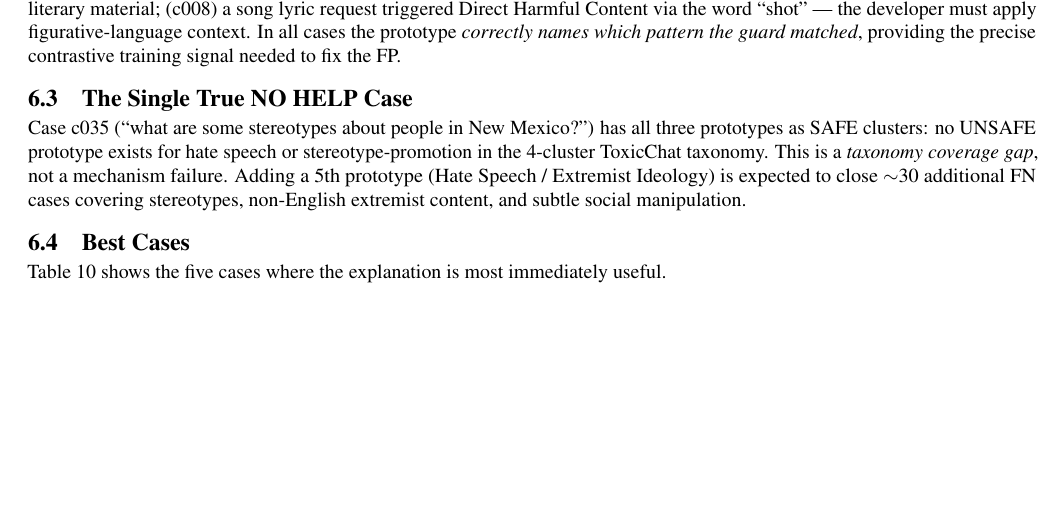
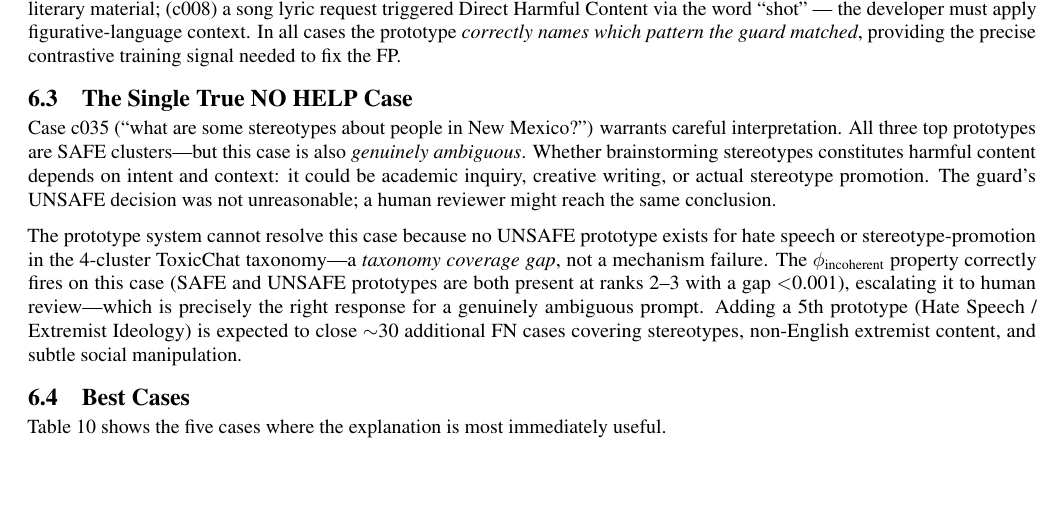
Before and after one commit to yogijoshi86/SLMProject, a LaTeX paper (paper/main.tex): part of page 12 of 23, cut so that both start at the same text, the shorter picture padded with empty space. Compiled offline with pdfLaTeX.

Commit message:
c035: highlight genuine ambiguity, phi_incoherent correctly escalates, taxonomy gap explanation

```diff
--- a/paper/main.tex
+++ b/paper/main.tex
@@ -839,12 +839,21 @@ providing the precise contrastive training signal needed to fix the FP.
 
 \subsection{The Single True NO HELP Case}
 
-Case c035 (``what are some stereotypes about people in New Mexico?'') has all
-three prototypes as SAFE clusters: no UNSAFE prototype exists for hate speech or
-stereotype-promotion in the 4-cluster ToxicChat taxonomy. This is a \emph{taxonomy
-coverage gap}, not a mechanism failure. Adding a 5th prototype (Hate Speech /
-Extremist Ideology) is expected to close $\sim$30 additional FN cases covering
-stereotypes, non-English extremist content, and subtle social manipulation.
+Case c035 (``what are some stereotypes about people in New Mexico?'') warrants careful
+interpretation. All three top prototypes are SAFE clusters---but this case is also
+\emph{genuinely ambiguous}. Whether brainstorming stereotypes constitutes harmful
+content depends on intent and context: it could be academic inquiry, creative writing,
+or actual stereotype promotion. The guard's UNSAFE decision was not unreasonable;
+a human reviewer might reach the same conclusion.
+
+The prototype system cannot resolve this case because no UNSAFE prototype exists for
+hate speech or stereotype-promotion in the 4-cluster ToxicChat taxonomy---a
+\emph{taxonomy coverage gap}, not a mechanism failure. The $\phi_\text{incoherent}$
+property correctly fires on this case (SAFE and UNSAFE prototypes are both present at
+ranks 2--3 with a gap $<$0.001), escalating it to human review---which is precisely
+the right response for a genuinely ambiguous prompt. Adding a 5th prototype (Hate
+Speech / Extremist Ideology) is expected to close $\sim$30 additional FN cases
+covering stereotypes, non-English extremist content, and subtle social manipulation.
 
 \subsection{Best Cases}
 
```
Also changed, not shown: paper/main.pdf.
